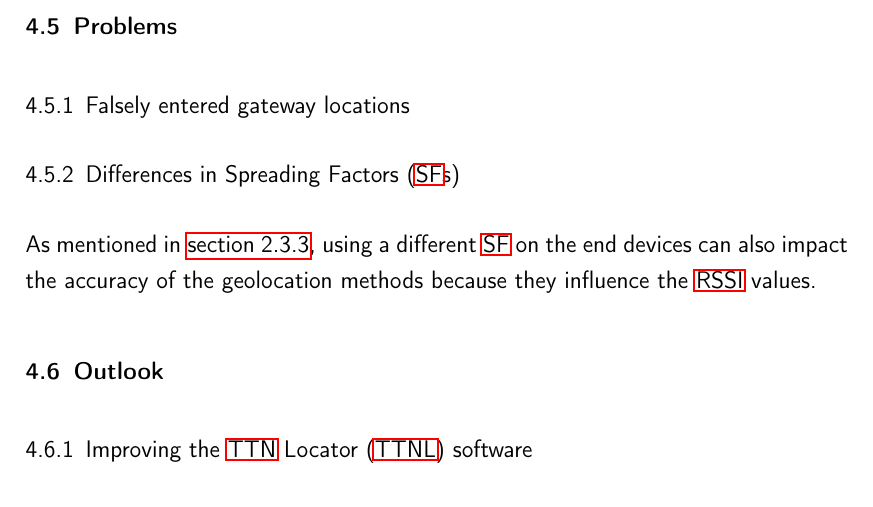
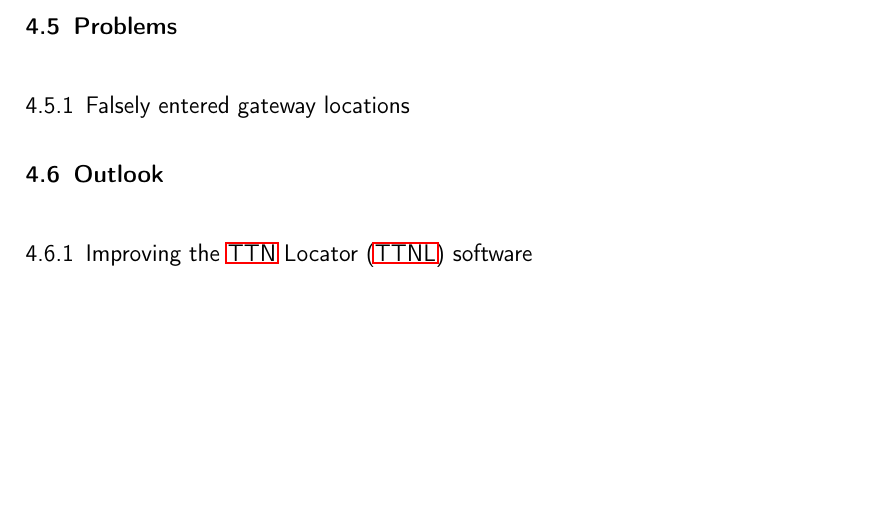
Before and after one commit to Bassadin/Master-Thesis-INM, a LaTeX thesis (thesis/main.tex, which reads thesis/content/4_conclusion.tex): part of page 80 of 93 before the commit and part of page 80 of 91 after it, cut so that both start at the same text, the shorter picture padded with empty space. Compiled offline with pdfLaTeX.

Commit message:
remove unnecessary/wrong section

```diff
--- a/thesis/content/4_conclusion.tex
+++ b/thesis/content/4_conclusion.tex
@@ -172,12 +172,6 @@
 
 % Mention problems with falsely entered gateway locations and how they could be fixed
 
-\subsection{Differences in \acfp{SF}}
-
-% TODO write some more about this
-As mentioned in \cref{sec:spreading-factors}, using a different \ac{SF} on the end devices can also impact the accuracy of the geolocation methods because they influence the \ac{RSSI} values.
-% TODO is this correct?
-
 \section{Outlook}
 
 % TODO: What else can be done? What are the next steps?
```
